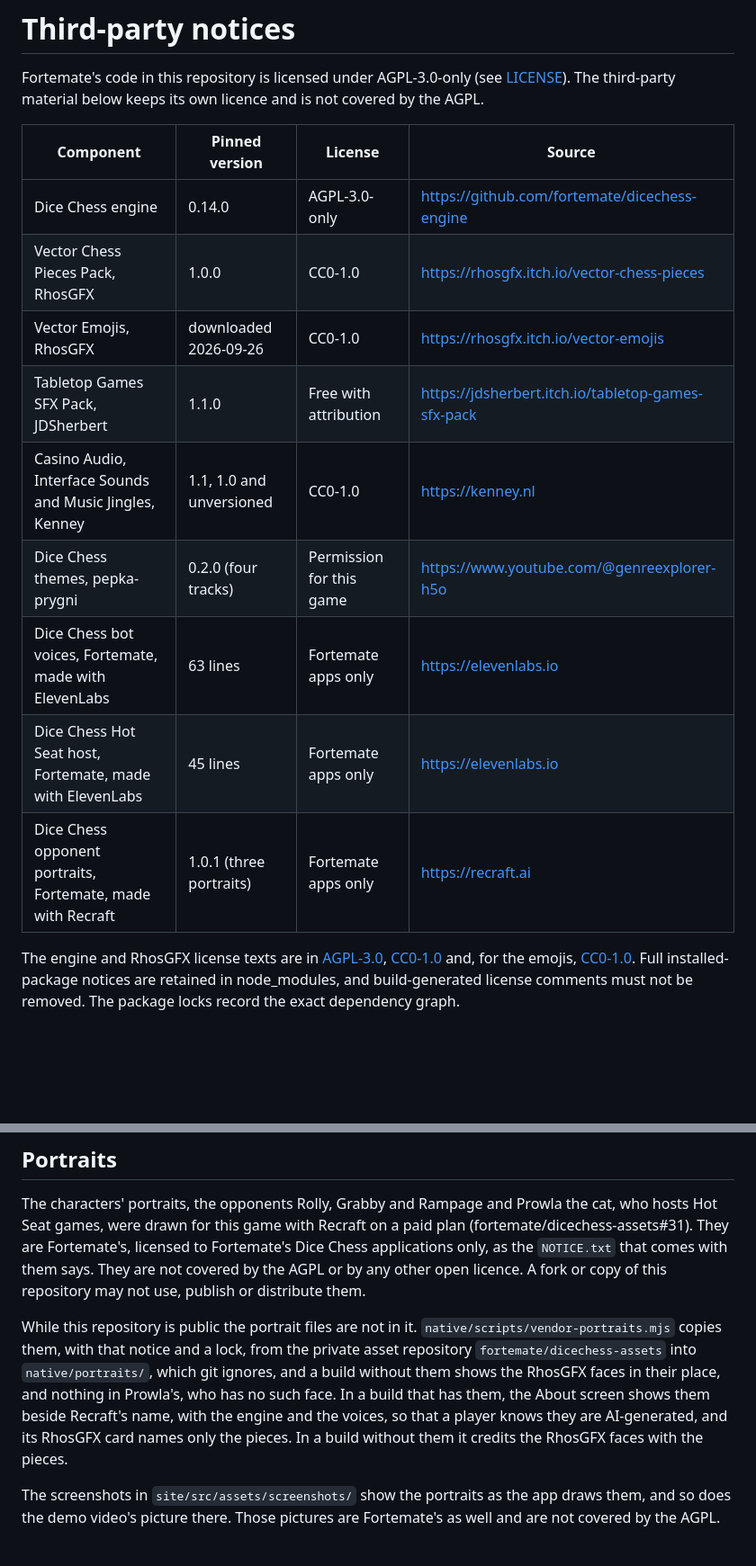
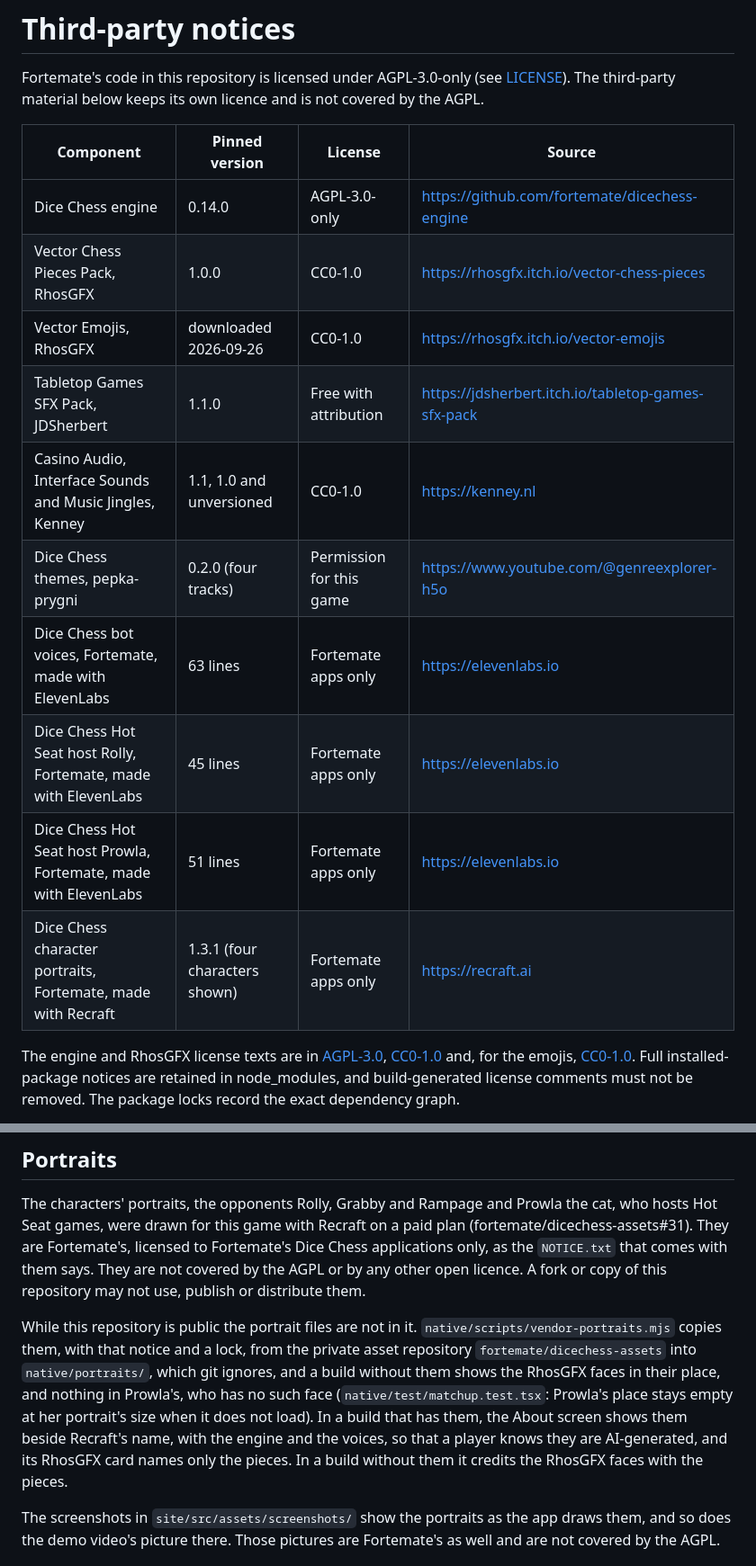
Before and after one commit to fortemate/dicechess-tv, a Markdown page: THIRD_PARTY_NOTICES.md, 2 parts joined by grey strips. Shown at 90% size. Rendered like a GitHub page; blank space fills up the shorter version.

Commit message:
docs: list both host packs and portraits 1.3.1 in the notices
The notice table now names Rolly's and Prowla's host packs apart and the
portrait pack at 1.3.1, and both passages on Prowla's empty place say
what they rest on: the matchup test.

Part of #258

Co-Authored-By: Claude Opus 5.5 <noreply@anthropic.com>

```diff
--- a/THIRD_PARTY_NOTICES.md
+++ b/THIRD_PARTY_NOTICES.md
@@ -2,17 +2,18 @@
 
 Fortemate's code in this repository is licensed under AGPL-3.0-only (see [LICENSE](LICENSE)). The third-party material below keeps its own licence and is not covered by the AGPL.
 
-| Component                                                   | Pinned version           | License                  | Source                                             |
-| ----------------------------------------------------------- | ------------------------ | ------------------------ | -------------------------------------------------- |
-| Dice Chess engine                                           | 0.14.0                   | AGPL-3.0-only            | https://github.com/fortemate/dicechess-engine      |
-| Vector Chess Pieces Pack, RhosGFX                           | 1.0.0                    | CC0-1.0                  | https://rhosgfx.itch.io/vector-chess-pieces        |
-| Vector Emojis, RhosGFX                                      | downloaded 2026-09-26    | CC0-1.0                  | https://rhosgfx.itch.io/vector-emojis              |
-| Tabletop Games SFX Pack, JDSherbert                         | 1.1.0                    | Free with attribution    | https://jdsherbert.itch.io/tabletop-games-sfx-pack |
-| Casino Audio, Interface Sounds and Music Jingles, Kenney    | 1.1, 1.0 and unversioned | CC0-1.0                  | https://kenney.nl                                  |
-| Dice Chess themes, pepka-prygni                             | 0.2.0 (four tracks)      | Permission for this game | https://www.youtube.com/@genreexplorer-h5o         |
-| Dice Chess bot voices, Fortemate, made with ElevenLabs      | 63 lines                 | Fortemate apps only      | https://elevenlabs.io                              |
-| Dice Chess Hot Seat host, Fortemate, made with ElevenLabs   | 45 lines                 | Fortemate apps only      | https://elevenlabs.io                              |
-| Dice Chess opponent portraits, Fortemate, made with Recraft | 1.0.1 (three portraits)  | Fortemate apps only      | https://recraft.ai                                 |
+| Component                                                        | Pinned version                | License                  | Source                                             |
+| ---------------------------------------------------------------- | ----------------------------- | ------------------------ | -------------------------------------------------- |
+| Dice Chess engine                                                | 0.14.0                        | AGPL-3.0-only            | https://github.com/fortemate/dicechess-engine      |
+| Vector Chess Pieces Pack, RhosGFX                                | 1.0.0                         | CC0-1.0                  | https://rhosgfx.itch.io/vector-chess-pieces        |
+| Vector Emojis, RhosGFX                                           | downloaded 2026-09-26         | CC0-1.0                  | https://rhosgfx.itch.io/vector-emojis              |
+| Tabletop Games SFX Pack, JDSherbert                              | 1.1.0                         | Free with attribution    | https://jdsherbert.itch.io/tabletop-games-sfx-pack |
+| Casino Audio, Interface Sounds and Music Jingles, Kenney         | 1.1, 1.0 and unversioned      | CC0-1.0                  | https://kenney.nl                                  |
+| Dice Chess themes, pepka-prygni                                  | 0.2.0 (four tracks)           | Permission for this game | https://www.youtube.com/@genreexplorer-h5o         |
+| Dice Chess bot voices, Fortemate, made with ElevenLabs           | 63 lines                      | Fortemate apps only      | https://elevenlabs.io                              |
+| Dice Chess Hot Seat host Rolly, Fortemate, made with ElevenLabs  | 45 lines                      | Fortemate apps only      | https://elevenlabs.io                              |
+| Dice Chess Hot Seat host Prowla, Fortemate, made with ElevenLabs | 51 lines                      | Fortemate apps only      | https://elevenlabs.io                              |
+| Dice Chess character portraits, Fortemate, made with Recraft     | 1.3.1 (four characters shown) | Fortemate apps only      | https://recraft.ai                                 |
 
 The engine and RhosGFX license texts are in [AGPL-3.0](licenses/AGPL-3.0.txt), [CC0-1.0](licenses/RhosGFX-CC0.txt) and, for the emojis, [CC0-1.0](licenses/RhosGFX-Emojis-CC0.txt). Full installed-package notices are retained in node_modules, and build-generated license comments must not be removed. The package locks record the exact dependency graph.
 
@@ -44,7 +45,7 @@ Beside the packs, `native/voices/events.json` is copied from the same commit: Fo
 
 The characters' portraits, the opponents Rolly, Grabby and Rampage and Prowla the cat, who hosts Hot Seat games, were drawn for this game with Recraft on a paid plan (fortemate/dicechess-assets#31). They are Fortemate's, licensed to Fortemate's Dice Chess applications only, as the `NOTICE.txt` that comes with them says. They are not covered by the AGPL or by any other open licence. A fork or copy of this repository may not use, publish or distribute them.
 
-While this repository is public the portrait files are not in it. `native/scripts/vendor-portraits.mjs` copies them, with that notice and a lock, from the private asset repository `fortemate/dicechess-assets` into `native/portraits/`, which git ignores, and a build without them shows the RhosGFX faces in their place, and nothing in Prowla's, who has no such face. In a build that has them, the About screen shows them beside Recraft's name, with the engine and the voices, so that a player knows they are AI-generated, and its RhosGFX card names only the pieces. In a build without them it credits the RhosGFX faces with the pieces.
+While this repository is public the portrait files are not in it. `native/scripts/vendor-portraits.mjs` copies them, with that notice and a lock, from the private asset repository `fortemate/dicechess-assets` into `native/portraits/`, which git ignores, and a build without them shows the RhosGFX faces in their place, and nothing in Prowla's, who has no such face (`native/test/matchup.test.tsx`: Prowla's place stays empty at her portrait's size when it does not load). In a build that has them, the About screen shows them beside Recraft's name, with the engine and the voices, so that a player knows they are AI-generated, and its RhosGFX card names only the pieces. In a build without them it credits the RhosGFX faces with the pieces.
 
 The screenshots in `site/src/assets/screenshots/` show the portraits as the app draws them, and so does the demo video's picture there. Those pictures are Fortemate's as well and are not covered by the AGPL.
 
```
Also changed, not shown: native/README.md (+1 -1 lines).
